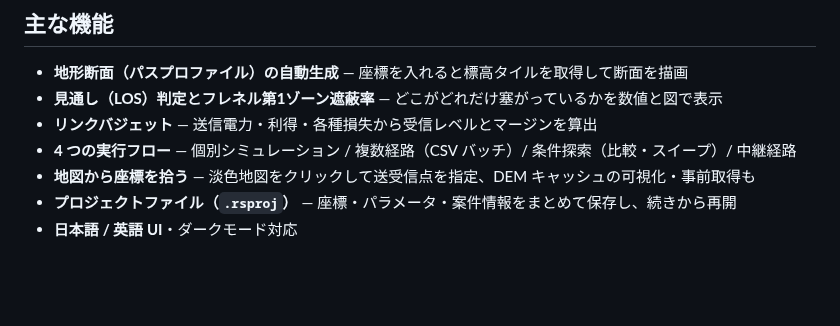
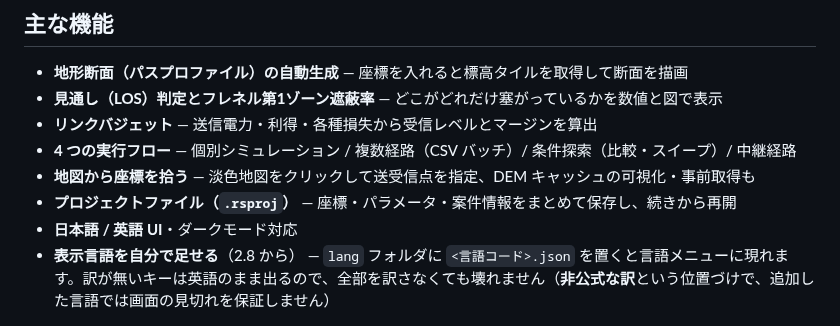
Before and after one commit to kumahide/radiosim, a Markdown page: README.md, the part around the change. Rendered like a GitHub page; blank space fills up the shorter version.

```diff
--- a/README.md
+++ b/README.md
@@ -39,6 +39,7 @@
 - **地図から座標を拾う** — 淡色地図をクリックして送受信点を指定、DEM キャッシュの可視化・事前取得も
 - **プロジェクトファイル（`.rsproj`）** — 座標・パラメータ・案件情報をまとめて保存し、続きから再開
 - **日本語 / 英語 UI**・ダークモード対応
+- **表示言語を自分で足せる**（2.8 から） — `lang` フォルダに `<言語コード>.json` を置くと言語メニューに現れます。訳が無いキーは英語のまま出るので、全部を訳さなくても壊れません（**非公式な訳**という位置づけで、追加した言語では画面の見切れを保証しません）
 
 <img src="docs/images/shot_map.png" width="480" alt="地図上に送信点・受信点と経路が表示された画面。地図をクリックして座標を拾える">
 <img src="docs/images/shot_batch.png" width="480" alt="複数経路の入力表。1 行 1 経路で、実行後の判定（OK / NG）と水平距離が各行に返っている">
```
Also changed, not shown: CHANGELOG.md (+1 -0 lines).
